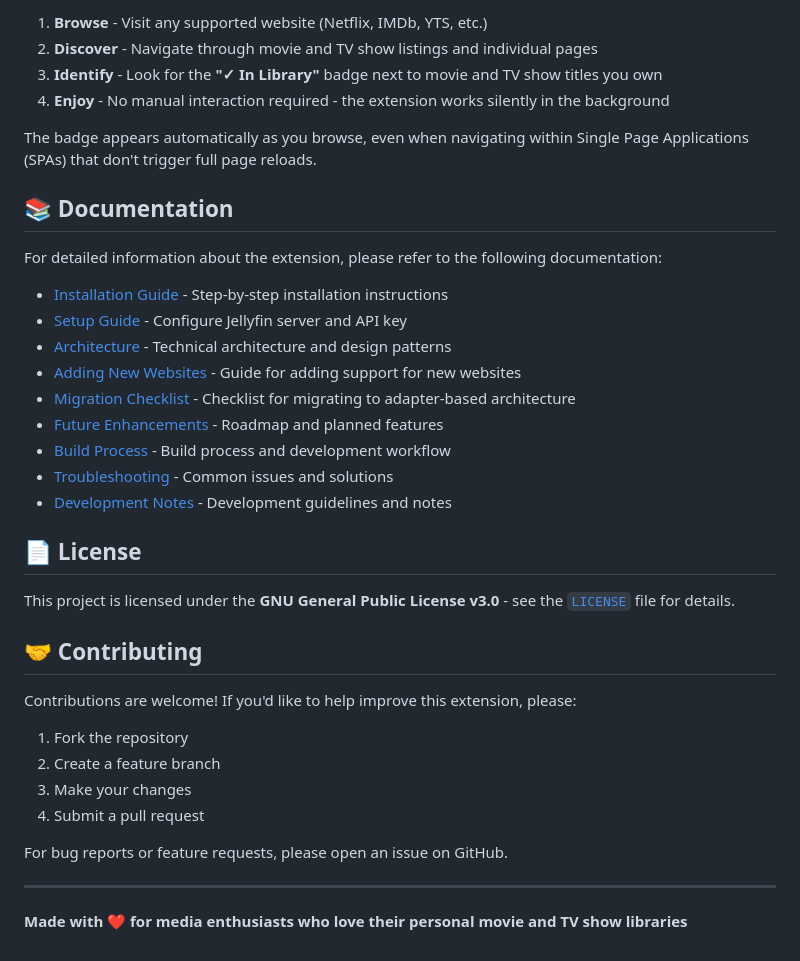
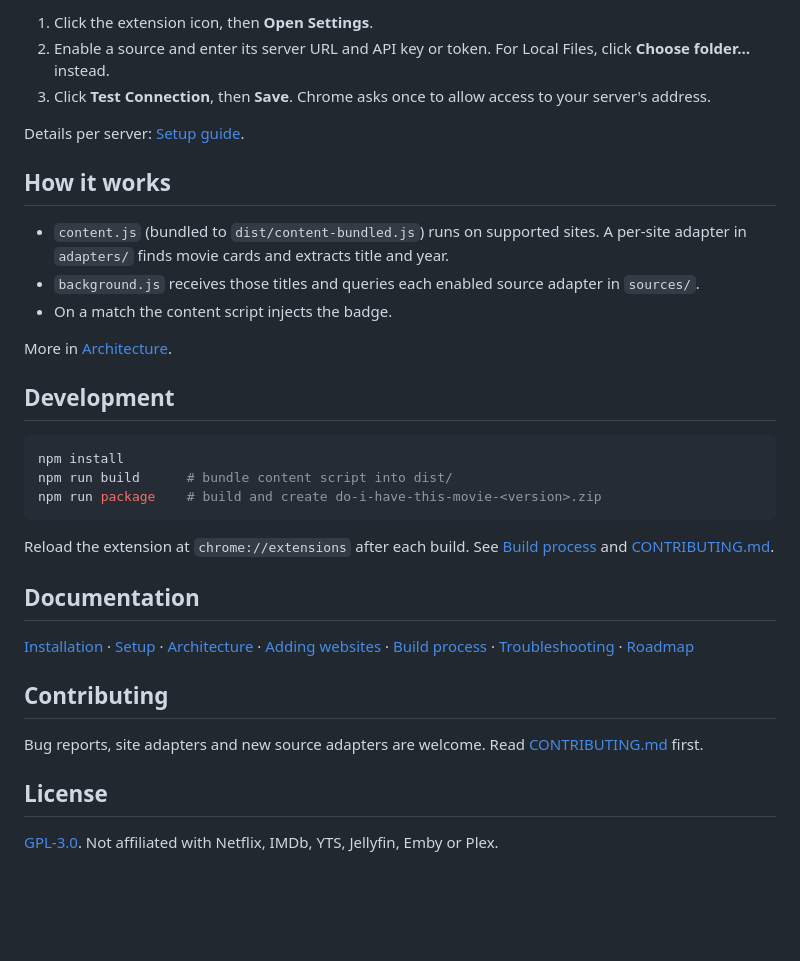
Before and after one commit to kmmuntasir/do-i-have-this-movie, a Markdown page: README.md, the part around one of its changes. Rendered like a GitHub page; blank space fills up the shorter version.

````diff
--- a/README.md
+++ b/README.md
@@ -59,40 +65,36 @@ Once configured, using the extension is completely automatic:
 
-1. **Browse** - Visit any supported website (Netflix, IMDb, YTS, etc.)
-2. **Discover** - Navigate through movie and TV show listings and individual pages
-3. **Identify** - Look for the **"✓ In Library"** badge next to movie and TV show titles you own
-4. **Enjoy** - No manual interaction required - the extension works silently in the background
+1. Click the extension icon, then **Open Settings**.
+2. Enable a source and enter its server URL and API key or token. For Local Files, click **Choose folder…** instead.
+3. Click **Test Connection**, then **Save**. Chrome asks once to allow access to your server's address.
 
-The badge appears automatically as you browse, even when navigating within Single Page Applications (SPAs) that don't trigger full page reloads.
+Details per server: [Setup guide](docs/setup-guide.md).
 
-## 📚 Documentation
+## How it works
 
-For detailed information about the extension, please refer to the following documentation:
+- `content.js` (bundled to `dist/content-bundled.js`) runs on supported sites. A per-site adapter in `adapters/` finds movie cards and extracts title and year.
+- `background.js` receives those titles and queries each enabled source adapter in `sources/`.
+- On a match the content script injects the badge.
 
-- [Installation Guide](docs/installation.md) - Step-by-step installation instructions
-- [Setup Guide](docs/setup-guide.md) - Configure Jellyfin server and API key
-- [Architecture](docs/architecture.md) - Technical architecture and design patterns
-- [Adding New Websites](docs/adding-new-websites.md) - Guide for adding support for new websites
-- [Migration Checklist](docs/migration-checklist.md) - Checklist for migrating to adapter-based architecture
-- [Future Enhancements](docs/future-enhancements.md) - Roadmap and planned features
-- [Build Process](docs/build-process.md) - Build process and development workflow
-- [Troubleshooting](docs/troubleshooting.md) - Common issues and solutions
-- [Development Notes](docs/development-notes.md) - Development guidelines and notes
+More in [Architecture](docs/architecture.md).
 
-## 📄 License
+## Development
 
-This project is licensed under the **GNU General Public License v3.0** - see the [`LICENSE`](LICENSE) file for details.
+```bash
+npm install
+npm run build      # bundle content script into dist/
+npm run package    # build and create do-i-have-this-movie-<version>.zip
+```
 
-## 🤝 Contributing
+Reload the extension at `chrome://extensions` after each build. See [Build process](docs/build-process.md) and [CONTRIBUTING.md](CONTRIBUTING.md).
 
-Contributions are welcome! If you'd like to help improve this extension, please:
+## Documentation
 
-1. Fork the repository
-2. Create a feature branch
-3. Make your changes
-4. Submit a pull request
+[Installation](docs/installation.md) · [Setup](docs/setup-guide.md) · [Architecture](docs/architecture.md) · [Adding websites](docs/adding-new-websites.md) · [Build process](docs/build-process.md) · [Troubleshooting](docs/troubleshooting.md) · [Roadmap](docs/future-enhancements.md)
 
-For bug reports or feature requests, please open an issue on GitHub.
+## Contributing
 
----
+Bug reports, site adapters and new source adapters are welcome. Read [CONTRIBUTING.md](CONTRIBUTING.md) first.
 
-**Made with ❤️ for media enthusiasts who love their personal movie and TV show libraries**
+## License
+
+[GPL-3.0](LICENSE). Not affiliated with Netflix, IMDb, YTS, Jellyfin, Emby or Plex.
````
Also changed, not shown: other parts of README.md (+42 -36 lines), .github/ISSUE_TEMPLATE/bug_report.md (added, +13 -0 lines), .github/ISSUE_TEMPLATE/site_request.md (added, +9 -0 lines), .github/PULL_REQUEST_TEMPLATE.md (added, +5 -0 lines), CHANGELOG.md (added, +21 -0 lines), CONTRIBUTING.md (added, +36 -0 lines), PRIVACY.md (added, +30 -0 lines), SECURITY.md (added, +5 -0 lines), docs/architecture.md (+4 -4 lines), docs/development-notes.md (+2 -2 lines), docs/screenshots/yts-3.png (added), 8 other files.
